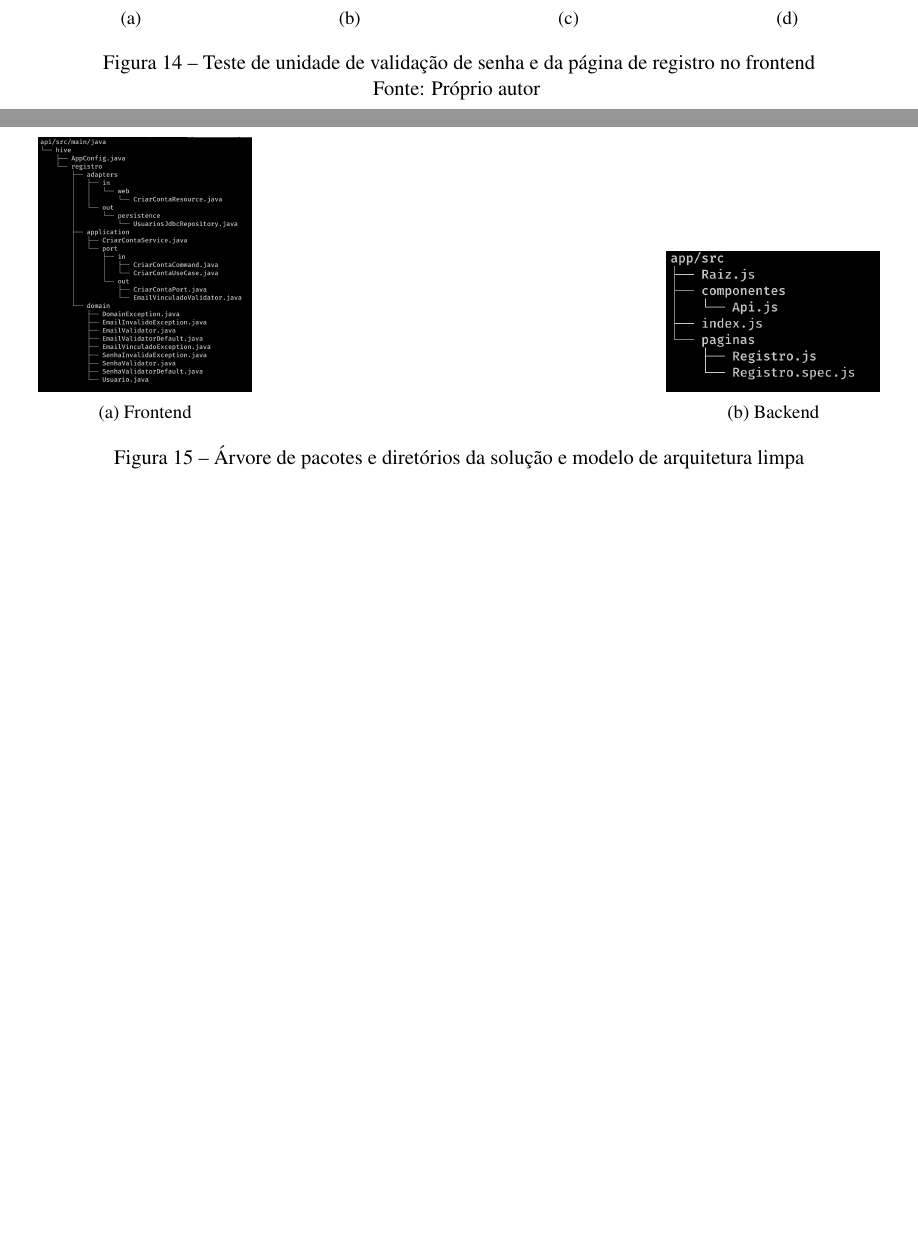
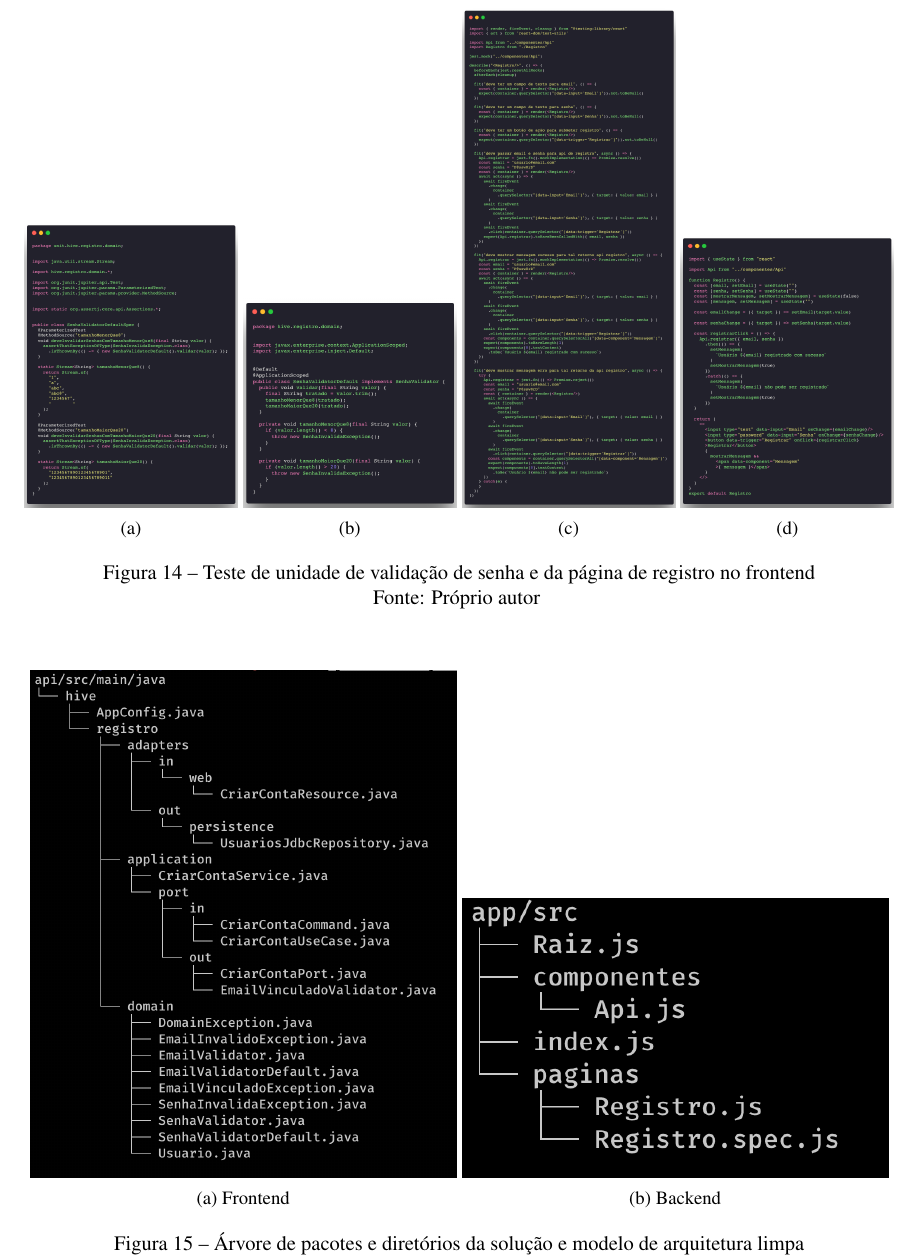
Before and after one commit to mestihudson/pos-dti-jk, a LaTeX document (src/main.tex, which reads src/nova-solucao.tex): two parts of pages 22 and 23 of 26 before the commit and part of page 22 of 25 after it, the two joined at a grey line, cut so that both start at the same text, the shorter picture padded with empty space. Compiled offline with pdfLaTeX.

Commit message:
refactor: altera tamanho das imagens no box e na página

```diff
--- a/src/nova-solucao.tex
+++ b/src/nova-solucao.tex
@@ -299,14 +299,14 @@
     \centering
     \efbox[rightline=false,topline=false,leftline=false,bottomline=false]{
       \makebox[\textwidth]{
-        \begin{subfigure}[t]{0.25\textwidth}
+        \begin{subfigure}[t]{0.5\textwidth}
           \centering
           \includegraphics[width=\textwidth]{ArvoreBackend.png}
           \caption{Frontend}
           \label{fig:ArvoreBackend}
         \end{subfigure}
         \hfill
-        \begin{subfigure}[t]{0.25\textwidth}
+        \begin{subfigure}[t]{0.5\textwidth}
           \centering
           \includegraphics[width=\textwidth]{ArvoreFrontend.png}
           \caption{Backend}
```
Also changed, not shown: src/nova-solucao.tex (2 more changed lines).
